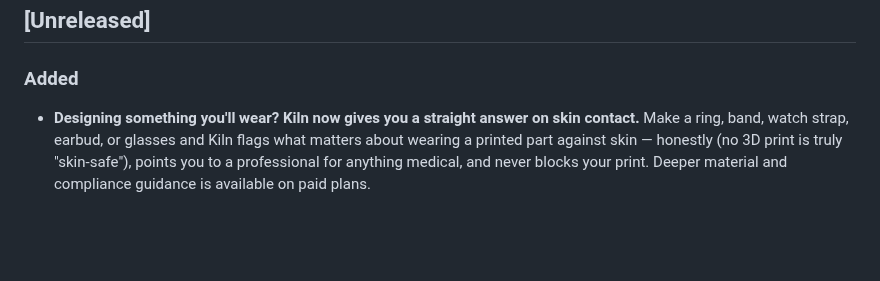
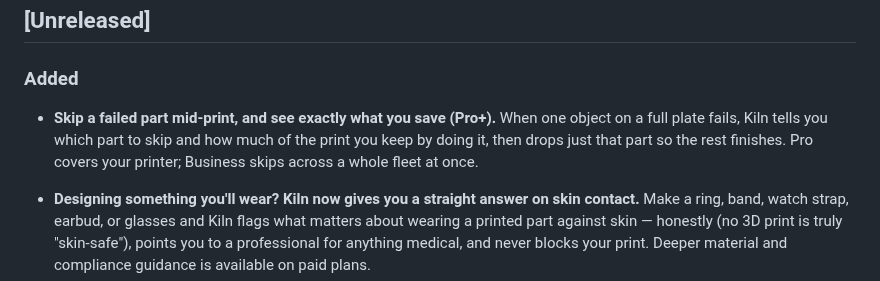
Before and after one commit to codeofaxel/Kiln, a Markdown page: CHANGELOG.md, the part around the change. Rendered like a GitHub page; blank space fills up the shorter version.

Commit message:
changelog: skip a failed part mid-print

```diff
--- a/CHANGELOG.md
+++ b/CHANGELOG.md
@@ -6,6 +6,11 @@ Format based on [Keep a Changelog](https://keepachangelog.com/).
 ## [Unreleased]
 
 ### Added
+
+- **Skip a failed part mid-print, and see exactly what you save (Pro+).** When
+  one object on a full plate fails, Kiln tells you which part to skip and how
+  much of the print you keep by doing it, then drops just that part so the rest
+  finishes. Pro covers your printer; Business skips across a whole fleet at once.
 
 - **Designing something you'll wear? Kiln now gives you a straight answer on skin
   contact.** Make a ring, band, watch strap, earbud, or glasses and Kiln flags
```
